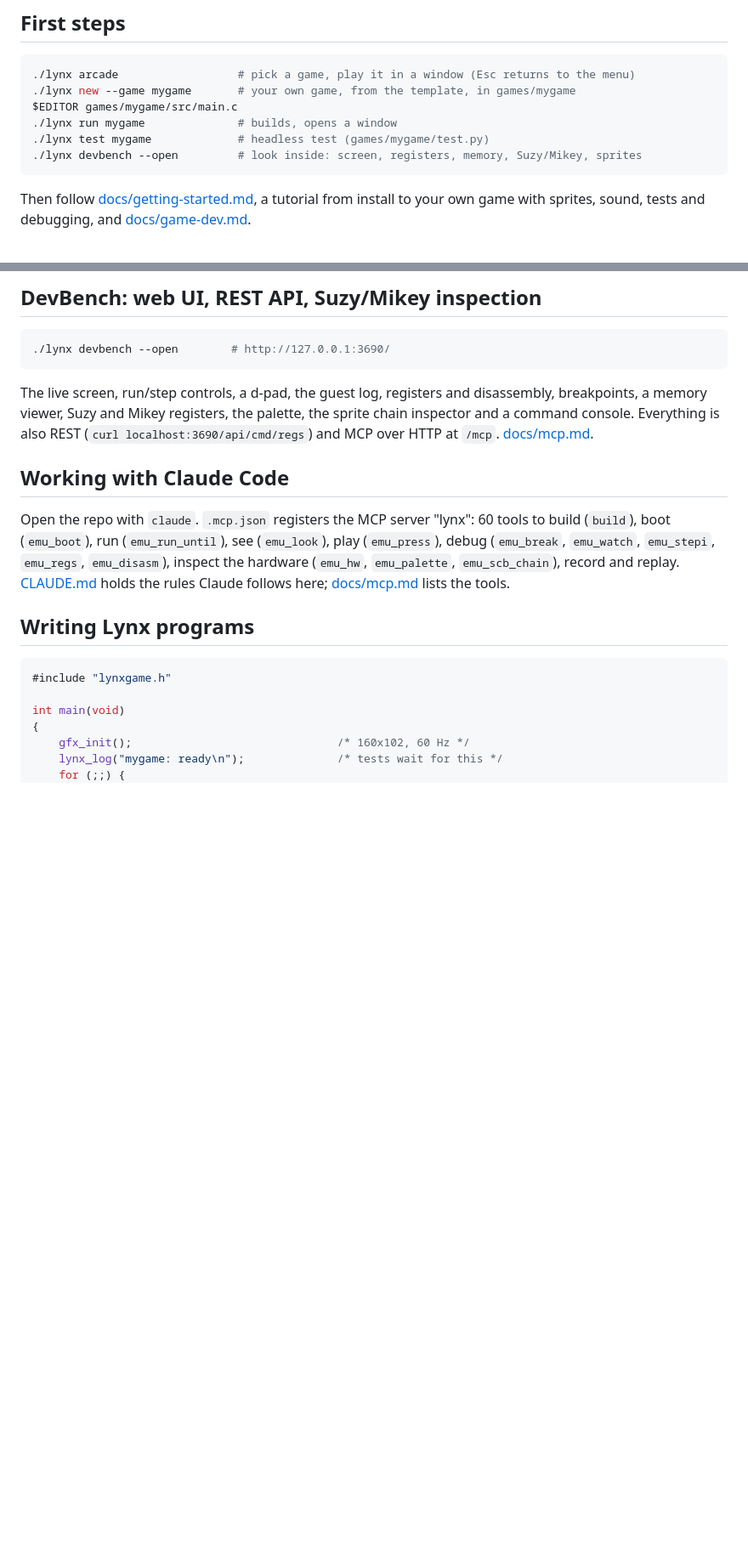
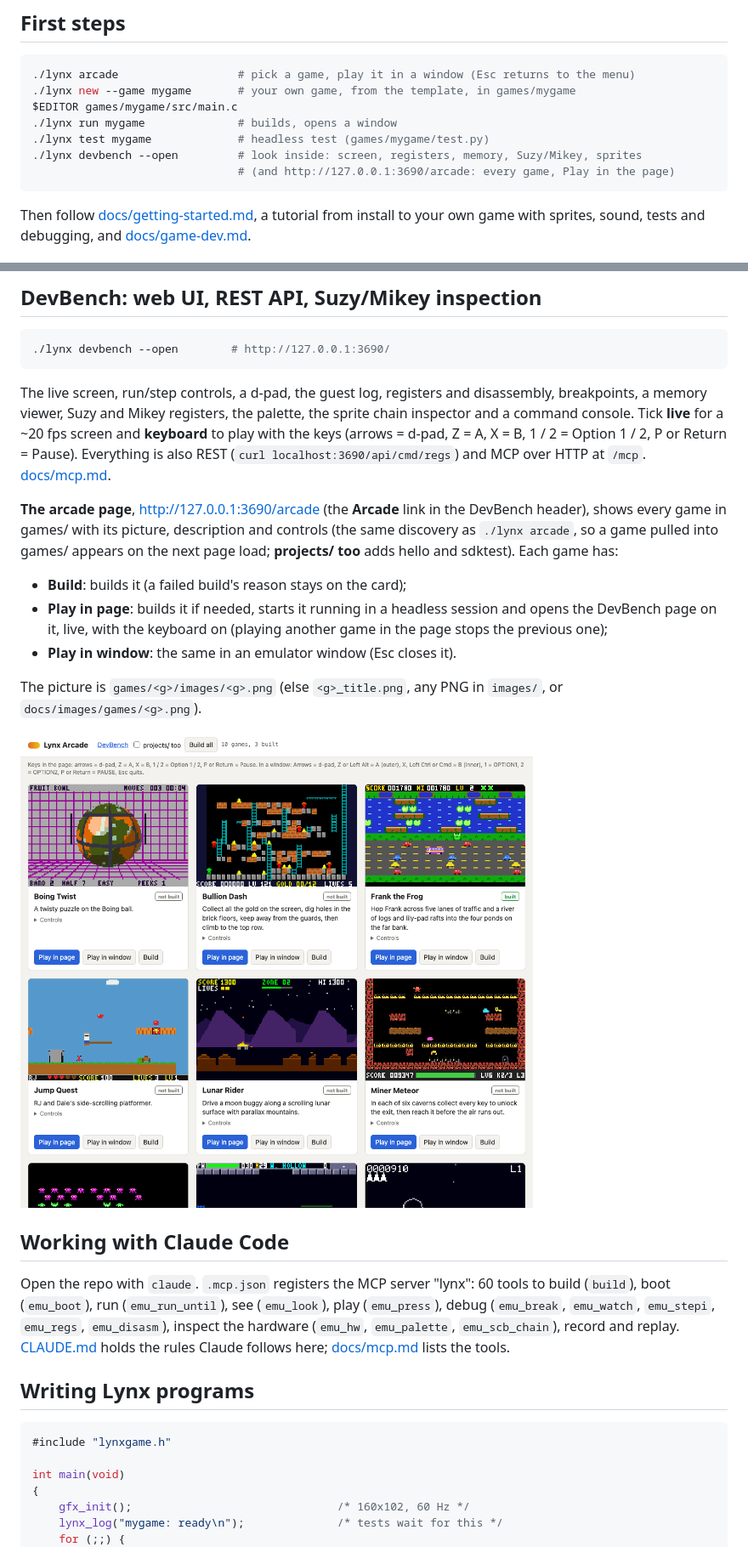
Before and after one commit to geekychris/lynxdev, a Markdown page: README.md, 2 parts joined by grey strips. Shown at 85% size. Drawn GitHub-style; pictures changed too: docs/images/devbench-arcade.png (added); blank space fills up the shorter version.

````diff
--- a/README.md
+++ b/README.md
@@ -98,6 +98,7 @@ $EDITOR games/mygame/src/main.c
 ./lynx run mygame              # builds, opens a window
 ./lynx test mygame             # headless test (games/mygame/test.py)
 ./lynx devbench --open         # look inside: screen, registers, memory, Suzy/Mikey, sprites
+                               # (and http://127.0.0.1:3690/arcade: every game, Play in the page)
 ```
 
 Then follow [docs/getting-started.md](docs/getting-started.md), a tutorial
@@ -260,9 +263,28 @@ search, the log channel, record/replay and save states:
 
 The live screen, run/step controls, a d-pad, the guest log, registers and
 disassembly, breakpoints, a memory viewer, Suzy and Mikey registers, the
-palette, the sprite chain inspector and a command console. Everything is
+palette, the sprite chain inspector and a command console. Tick **live**
+for a ~20 fps screen and **keyboard** to play with the keys (arrows = d-pad,
+Z = A, X = B, 1 / 2 = Option 1 / 2, P or Return = Pause). Everything is
 also REST (`curl localhost:3690/api/cmd/regs`) and MCP over HTTP at
 `/mcp`. [docs/mcp.md](docs/mcp.md).
+
+**The arcade page**, http://127.0.0.1:3690/arcade (the **Arcade** link in
+the DevBench header), shows every game in games/ with its picture,
+description and controls (the same discovery as `./lynx arcade`, so a game
+pulled into games/ appears on the next page load; **projects/ too** adds
+hello and sdktest). Each game has:
+
+- **Build**: builds it (a failed build's reason stays on the card);
+- **Play in page**: builds it if needed, starts it running in a headless
+  session and opens the DevBench page on it, live, with the keyboard on
+  (playing another game in the page stops the previous one);
+- **Play in window**: the same in an emulator window (Esc closes it).
+
+The picture is `games/<g>/images/<g>.png` (else `<g>_title.png`, any PNG in
+`images/`, or `docs/images/games/<g>.png`).
+
+![The arcade page](docs/images/devbench-arcade.png)
 
 ## Working with Claude Code
 
````
Also changed, not shown: other parts of README.md (+3 -1 lines), CLAUDE.md (+2 -0 lines), docs/mcp.md (+8 -1 lines), 5 other files.
